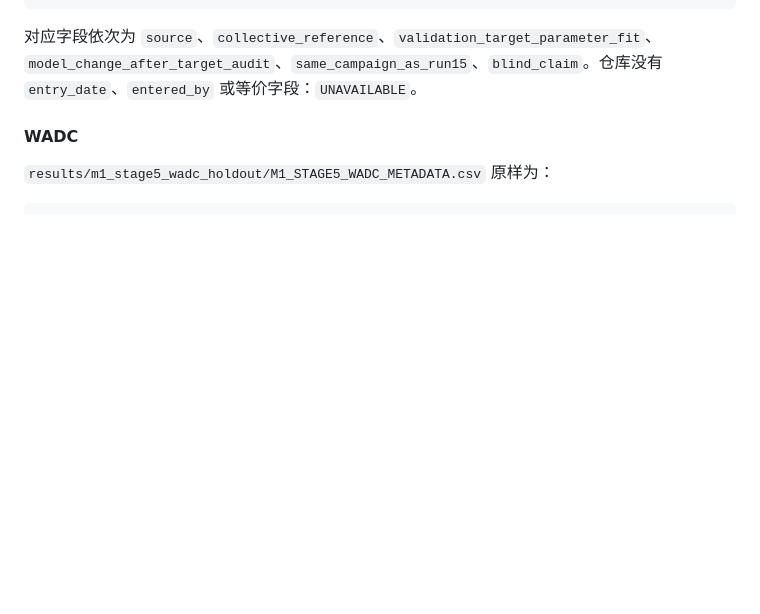
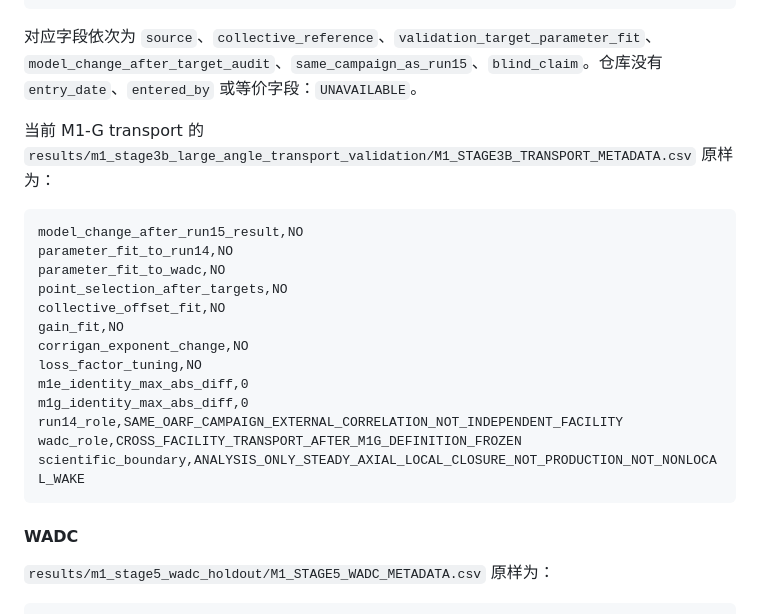
Before and after one commit to x162645/tiltrotor-matlab, a Markdown page: docs/audits/AUDIT_M1G_RUN14_WADC_TM86833.md, the part around the change. Rendered like a GitHub page; blank space fills up the shorter version.

Commit message:
docs: include M1-G transport provenance metadata

````diff
--- a/docs/audits/AUDIT_M1G_RUN14_WADC_TM86833.md
+++ b/docs/audits/AUDIT_M1G_RUN14_WADC_TM86833.md
@@ -167,6 +167,24 @@ NO
 ```
 
 对应字段依次为 `source`、`collective_reference`、`validation_target_parameter_fit`、`model_change_after_target_audit`、`same_campaign_as_run15`、`blind_claim`。仓库没有 `entry_date`、`entered_by` 或等价字段：`UNAVAILABLE`。
+
+当前 M1-G transport 的 `results/m1_stage3b_large_angle_transport_validation/M1_STAGE3B_TRANSPORT_METADATA.csv` 原样为：
+
+```text
+model_change_after_run15_result,NO
+parameter_fit_to_run14,NO
+parameter_fit_to_wadc,NO
+point_selection_after_targets,NO
+collective_offset_fit,NO
+gain_fit,NO
+corrigan_exponent_change,NO
+loss_factor_tuning,NO
+m1e_identity_max_abs_diff,0
+m1g_identity_max_abs_diff,0
+run14_role,SAME_OARF_CAMPAIGN_EXTERNAL_CORRELATION_NOT_INDEPENDENT_FACILITY
+wadc_role,CROSS_FACILITY_TRANSPORT_AFTER_M1G_DEFINITION_FROZEN
+scientific_boundary,ANALYSIS_ONLY_STEADY_AXIAL_LOCAL_CLOSURE_NOT_PRODUCTION_NOT_NONLOCAL_WAKE
+```
 
 #### WADC
 
````
